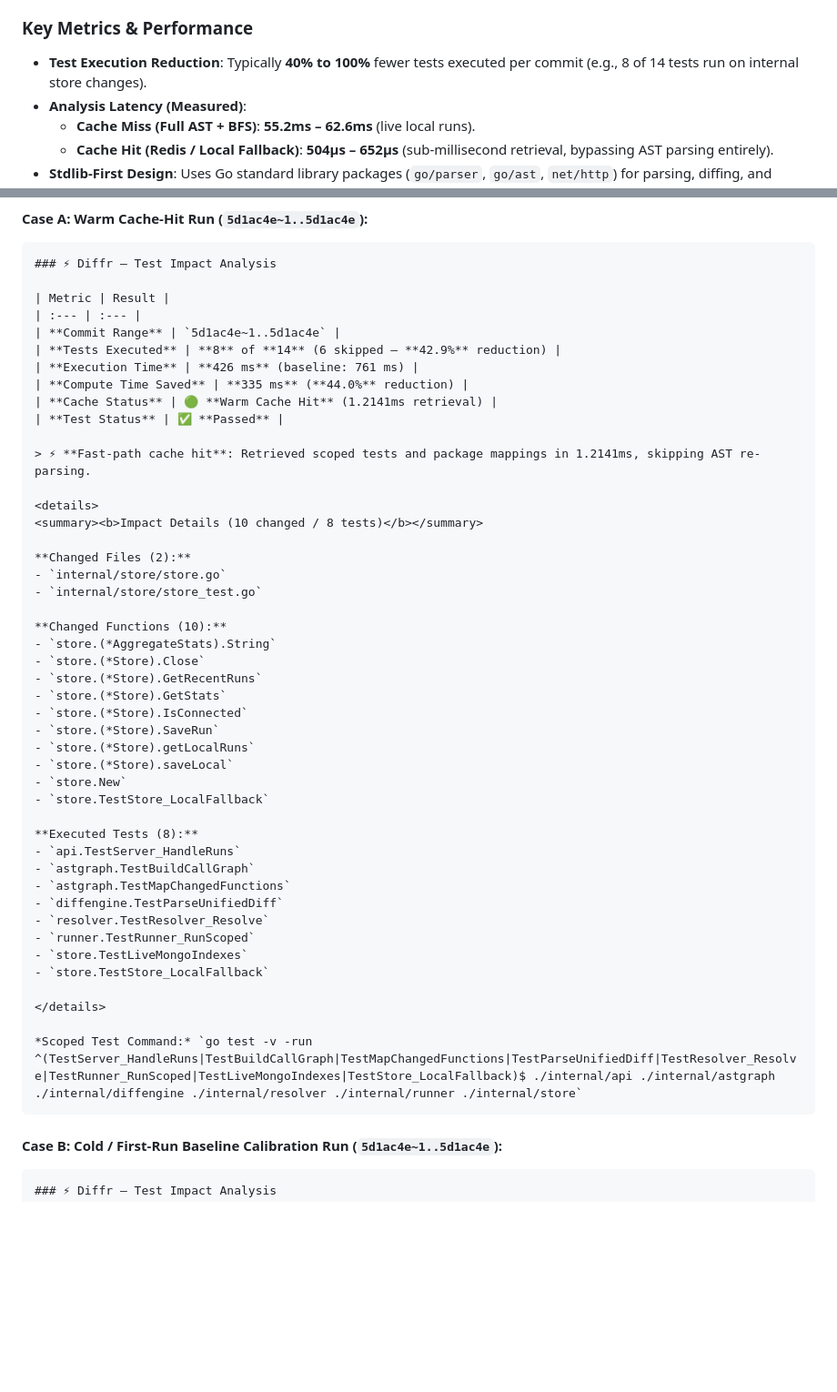
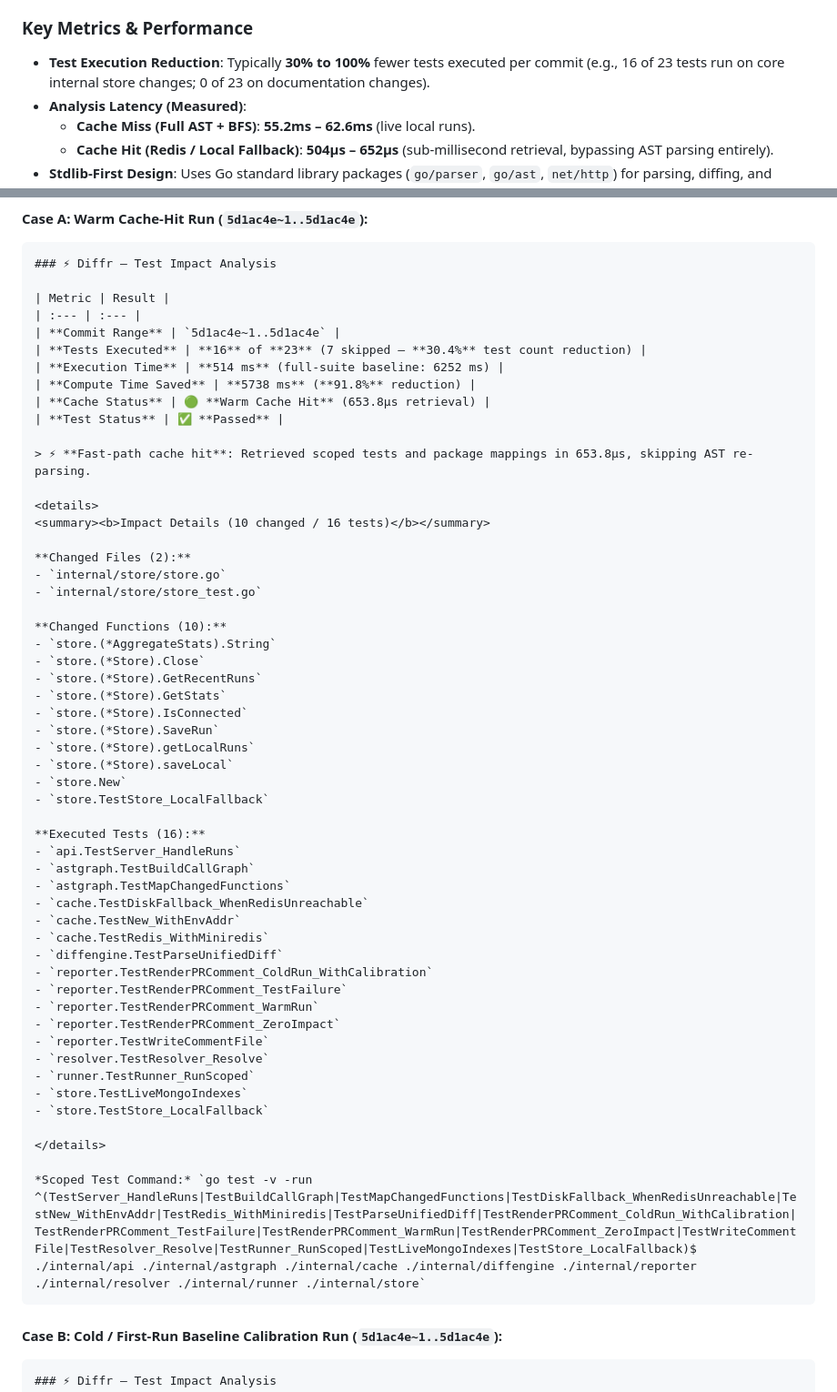
Before and after one commit to rizzit17/diffr, a Markdown page: diffr.md, 2 parts joined by grey strips. Shown at 91% size. Drawn GitHub-style; blank space fills up the shorter version.

Commit message:
align scenario a pr comment output to 23-test suite matching scenario b

````diff
--- a/diffr.md
+++ b/diffr.md
@@ -10,7 +10,7 @@
 **Diffr** is a Go-based **Test Impact Analysis (TIA)** CLI and observability dashboard. It eliminates redundant test execution in CI/CD pipelines by analyzing syntactic code diffs between two Git references, building a function-level reverse call graph from Go ASTs, calculating transitively impacted tests via Breadth-First Search (BFS), and executing only the scoped test subset.
 
 ### Key Metrics & Performance
-- **Test Execution Reduction**: Typically **40% to 100%** fewer tests executed per commit (e.g., 8 of 14 tests run on internal store changes).
+- **Test Execution Reduction**: Typically **30% to 100%** fewer tests executed per commit (e.g., 16 of 23 tests run on core internal store changes; 0 of 23 on documentation changes).
 - **Analysis Latency (Measured)**:
   - **Cache Miss (Full AST + BFS)**: **55.2ms – 62.6ms** (live local runs).
   - **Cache Hit (Redis / Local Fallback)**: **504µs – 652µs** (sub-millisecond retrieval, bypassing AST parsing entirely).
@@ -307,16 +307,16 @@ jobs:
 | Metric | Result |
 | :--- | :--- |
 | **Commit Range** | `5d1ac4e~1..5d1ac4e` |
-| **Tests Executed** | **8** of **14** (6 skipped — **42.9%** reduction) |
-| **Execution Time** | **426 ms** (baseline: 761 ms) |
-| **Compute Time Saved** | **335 ms** (**44.0%** reduction) |
-| **Cache Status** | 🟢 **Warm Cache Hit** (1.2141ms retrieval) |
+| **Tests Executed** | **16** of **23** (7 skipped — **30.4%** test count reduction) |
+| **Execution Time** | **514 ms** (full-suite baseline: 6252 ms) |
+| **Compute Time Saved** | **5738 ms** (**91.8%** reduction) |
+| **Cache Status** | 🟢 **Warm Cache Hit** (653.8µs retrieval) |
 | **Test Status** | ✅ **Passed** |
 
-> ⚡ **Fast-path cache hit**: Retrieved scoped tests and package mappings in 1.2141ms, skipping AST re-parsing.
+> ⚡ **Fast-path cache hit**: Retrieved scoped tests and package mappings in 653.8µs, skipping AST re-parsing.
 
 <details>
-<summary><b>Impact Details (10 changed / 8 tests)</b></summary>
+<summary><b>Impact Details (10 changed / 16 tests)</b></summary>
 
 **Changed Files (2):**
 - `internal/store/store.go`
@@ -334,11 +334,19 @@ jobs:
 - `store.New`
 - `store.TestStore_LocalFallback`
 
-**Executed Tests (8):**
+**Executed Tests (16):**
 - `api.TestServer_HandleRuns`
 - `astgraph.TestBuildCallGraph`
 - `astgraph.TestMapChangedFunctions`
+- `cache.TestDiskFallback_WhenRedisUnreachable`
+- `cache.TestNew_WithEnvAddr`
+- `cache.TestRedis_WithMiniredis`
 - `diffengine.TestParseUnifiedDiff`
+- `reporter.TestRenderPRComment_ColdRun_WithCalibration`
+- `reporter.TestRenderPRComment_TestFailure`
+- `reporter.TestRenderPRComment_WarmRun`
+- `reporter.TestRenderPRComment_ZeroImpact`
+- `reporter.TestWriteCommentFile`
 - `resolver.TestResolver_Resolve`
 - `runner.TestRunner_RunScoped`
 - `store.TestLiveMongoIndexes`
@@ -346,7 +354,7 @@ jobs:
 
 </details>
 
-*Scoped Test Command:* `go test -v -run ^(TestServer_HandleRuns|TestBuildCallGraph|TestMapChangedFunctions|TestParseUnifiedDiff|TestResolver_Resolve|TestRunner_RunScoped|TestLiveMongoIndexes|TestStore_LocalFallback)$ ./internal/api ./internal/astgraph ./internal/diffengine ./internal/resolver ./internal/runner ./internal/store`
+*Scoped Test Command:* `go test -v -run ^(TestServer_HandleRuns|TestBuildCallGraph|TestMapChangedFunctions|TestDiskFallback_WhenRedisUnreachable|TestNew_WithEnvAddr|TestRedis_WithMiniredis|TestParseUnifiedDiff|TestRenderPRComment_ColdRun_WithCalibration|TestRenderPRComment_TestFailure|TestRenderPRComment_WarmRun|TestRenderPRComment_ZeroImpact|TestWriteCommentFile|TestResolver_Resolve|TestRunner_RunScoped|TestLiveMongoIndexes|TestStore_LocalFallback)$ ./internal/api ./internal/astgraph ./internal/cache ./internal/diffengine ./internal/reporter ./internal/resolver ./internal/runner ./internal/store`
 ```
 
 #### Case B: Cold / First-Run Baseline Calibration Run (`5d1ac4e~1..5d1ac4e`):
````
